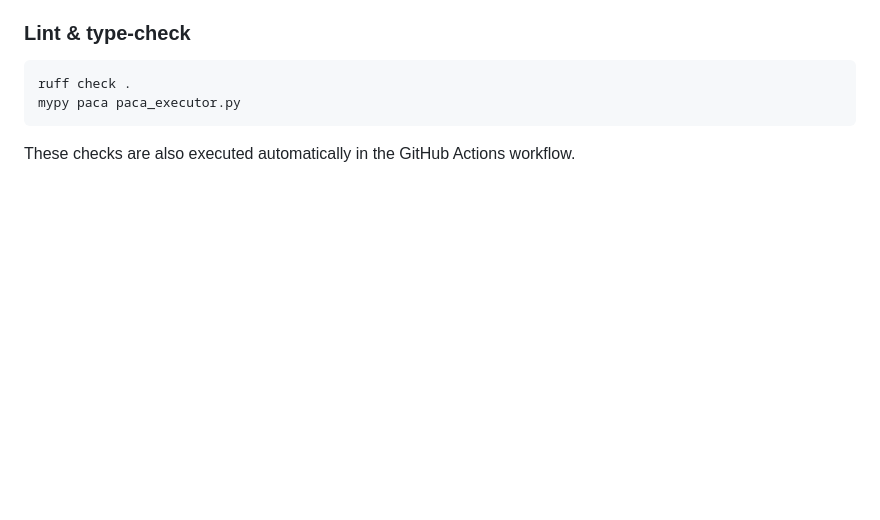
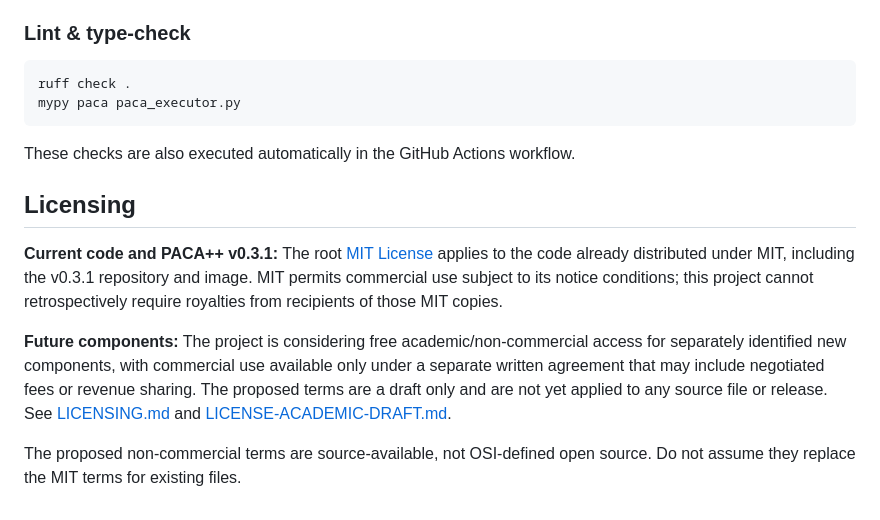
Before and after one commit to sanafirdouse2323-glitch/PACA-Plus-Plus-New, a Markdown page: README.md, the part around the change. GitHub-like rendering; blank space fills up the shorter version.

````diff
--- a/README.md
+++ b/README.md
@@ -219,3 +219,11 @@ mypy paca paca_executor.py
 ```
 
 These checks are also executed automatically in the GitHub Actions workflow.
+
+## Licensing
+
+**Current code and PACA++ v0.3.1:** The root [MIT License](LICENSE) applies to the code already distributed under MIT, including the v0.3.1 repository and image. MIT permits commercial use subject to its notice conditions; this project cannot retrospectively require royalties from recipients of those MIT copies.
+
+**Future components:** The project is considering free academic/non-commercial access for separately identified new components, with commercial use available only under a separate written agreement that may include negotiated fees or revenue sharing. The proposed terms are a draft only and are not yet applied to any source file or release. See [LICENSING.md](LICENSING.md) and [LICENSE-ACADEMIC-DRAFT.md](LICENSE-ACADEMIC-DRAFT.md).
+
+The proposed non-commercial terms are source-available, not OSI-defined open source. Do not assume they replace the MIT terms for existing files.
````
Also changed, not shown: LICENSE-ACADEMIC-DRAFT.md (added, +53 -0 lines), LICENSING.md (added, +41 -0 lines).
